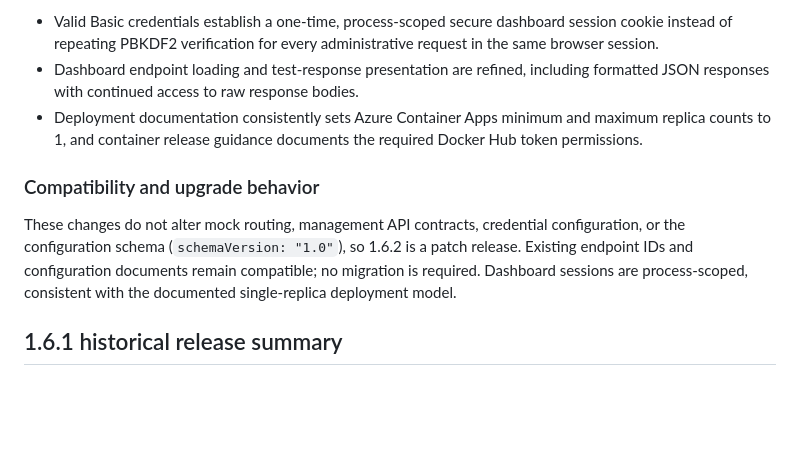
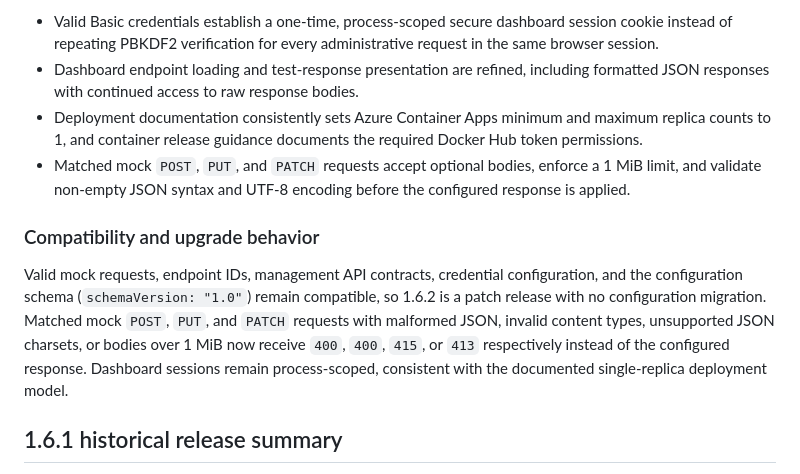
Before and after one commit to simonkurtz-MSFT/MockAPI, a Markdown page: docs/RELEASING.md, the part around one of its changes. GitHub-like rendering; blank space fills up the shorter version.

```diff
--- a/docs/RELEASING.md
+++ b/docs/RELEASING.md
@@ -15,13 +15,17 @@ The [1.6.2 changelog entry](../CHANGELOG.md#162---2026-10-14) supplies the GitHu
   responses with continued access to raw response bodies.
 - Deployment documentation consistently sets Azure Container Apps minimum and maximum replica
   counts to 1, and container release guidance documents the required Docker Hub token permissions.
+- Matched mock `POST`, `PUT`, and `PATCH` requests accept optional bodies, enforce a 1 MiB limit,
+  and validate non-empty JSON syntax and UTF-8 encoding before the configured response is applied.
 
 ### Compatibility and upgrade behavior
 
-These changes do not alter mock routing, management API contracts, credential configuration, or
-the configuration schema (`schemaVersion: "1.0"`), so 1.6.2 is a patch release. Existing endpoint
-IDs and configuration documents remain compatible; no migration is required. Dashboard sessions
-are process-scoped, consistent with the documented single-replica deployment model.
+Valid mock requests, endpoint IDs, management API contracts, credential configuration, and the
+configuration schema (`schemaVersion: "1.0"`) remain compatible, so 1.6.2 is a patch release with
+no configuration migration. Matched mock `POST`, `PUT`, and `PATCH` requests with malformed JSON,
+invalid content types, unsupported JSON charsets, or bodies over 1 MiB now receive `400`, `400`,
+`415`, or `413` respectively instead of the configured response. Dashboard sessions remain
+process-scoped, consistent with the documented single-replica deployment model.
 
 ## 1.6.1 historical release summary
 
```
Also changed, not shown: other parts of docs/RELEASING.md (+2 -2 lines), CHANGELOG.md (+5 -1 lines).
